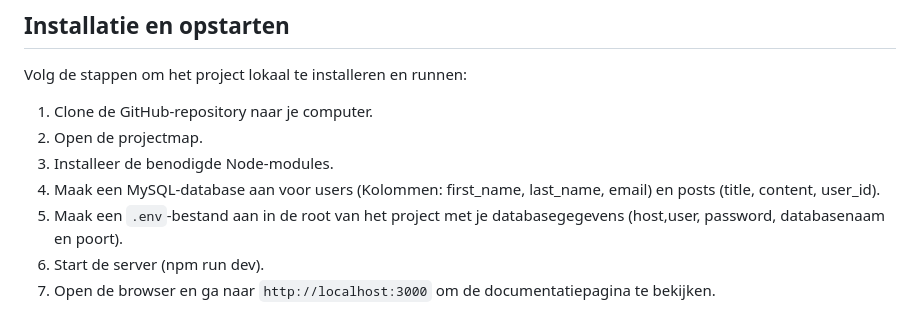
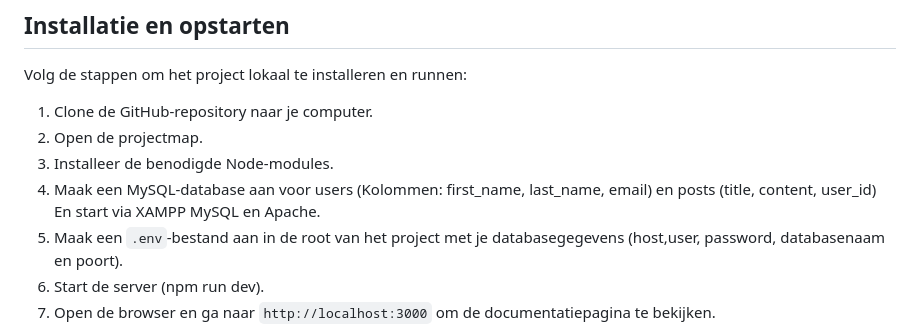
Before and after one commit to WesleyRomain/node-api, a Markdown page: README.md, the part around the change. GitHub-like rendering.

Commit message:
Aanpassing instructies

```diff
--- a/README.md
+++ b/README.md
@@ -14,7 +14,7 @@ Volg de stappen om het project lokaal te installeren en runnen:
 1. Clone de GitHub-repository naar je computer.
 2. Open de projectmap.
 3. Installeer de benodigde Node-modules.
-4. Maak een MySQL-database aan voor users (Kolommen: first_name, last_name, email) en posts (title, content, user_id).
+4. Maak een MySQL-database aan voor users (Kolommen: first_name, last_name, email) en posts (title, content, user_id) En start via XAMPP MySQL en Apache.
 5. Maak een `.env`-bestand aan in de root van het project met je databasegegevens (host,user, password, databasenaam en poort).
 6. Start de server (npm run dev).
 7. Open de browser en ga naar `http://localhost:3000` om de documentatiepagina te bekijken.
```
